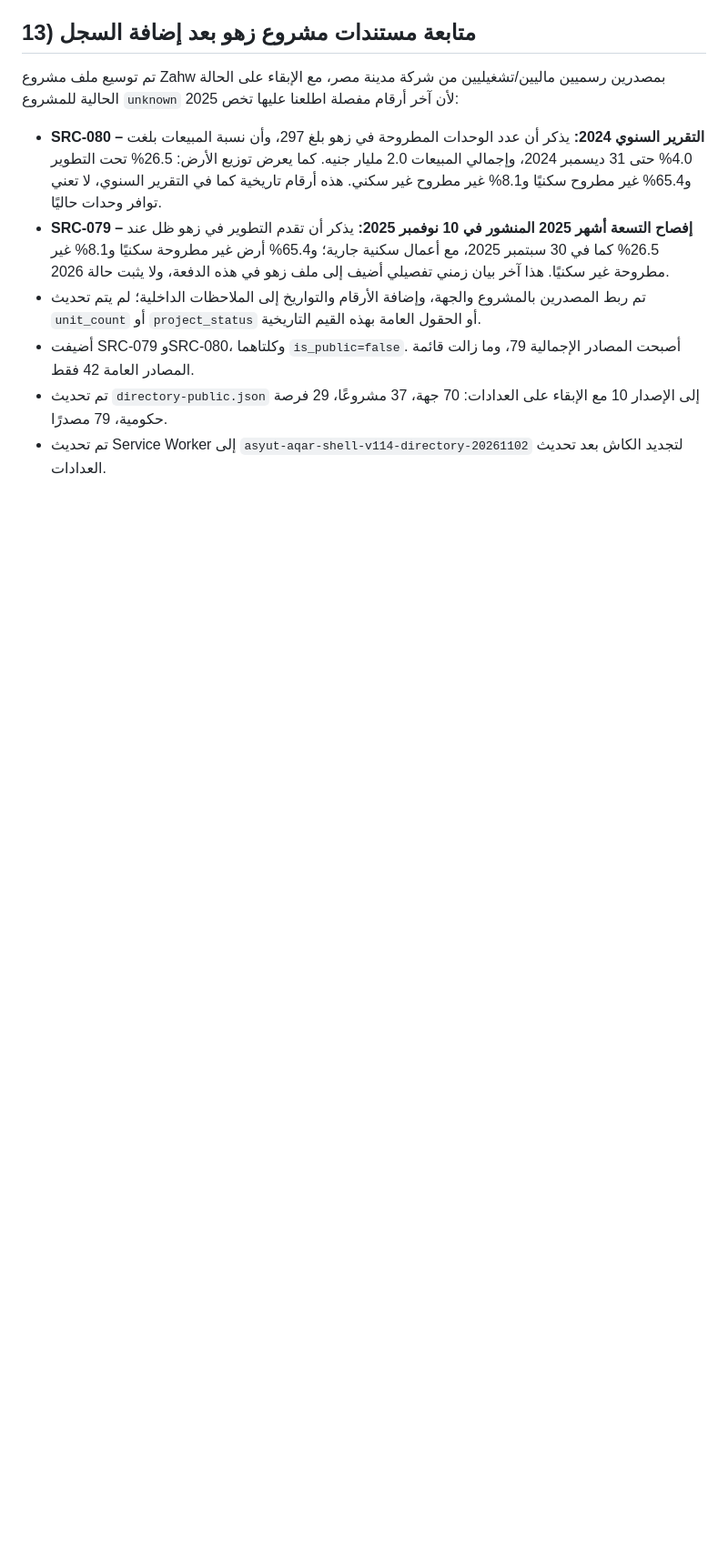
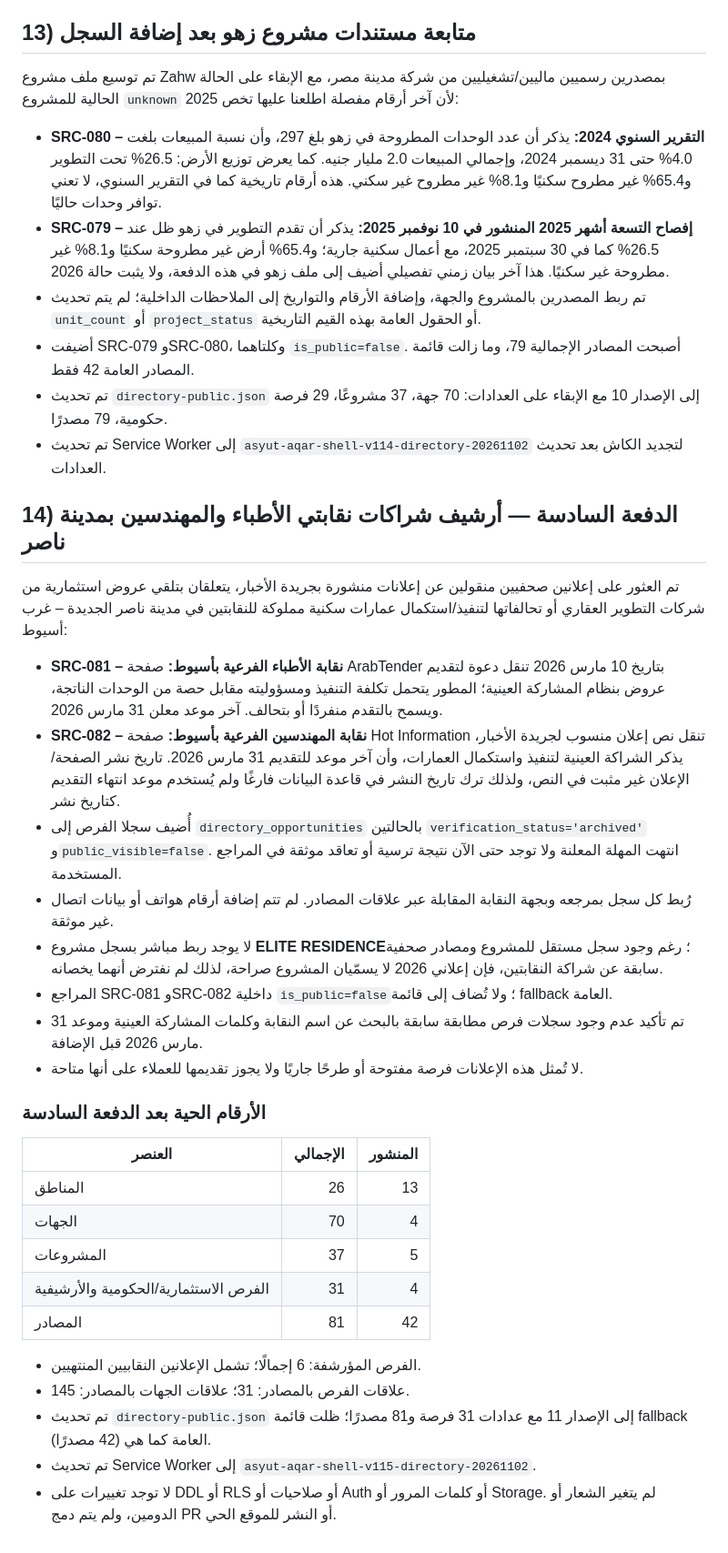
Before and after one commit to layan555914/layan_new, a Markdown page: DIRECTORY_RESEARCH_BATCH_20261102.md, the part around the change. Shown at 91% size. Drawn GitHub-style; blank space fills up the shorter version.

Commit message:
Document archived syndicate partnership research batch

```diff
--- a/DIRECTORY_RESEARCH_BATCH_20261102.md
+++ b/DIRECTORY_RESEARCH_BATCH_20261102.md
@@ -262,3 +262,32 @@
 - أضيفت SRC-079 وSRC-080، وكلتاهما `is_public=false`. أصبحت المصادر الإجمالية 79، وما زالت قائمة المصادر العامة 42 فقط.
 - تم تحديث `directory-public.json` إلى الإصدار 10 مع الإبقاء على العدادات: 70 جهة، 37 مشروعًا، 29 فرصة حكومية، 79 مصدرًا.
 - تم تحديث Service Worker إلى `asyut-aqar-shell-v114-directory-20261102` لتجديد الكاش بعد تحديث العدادات.
+
+
+## 14) الدفعة السادسة — أرشيف شراكات نقابتي الأطباء والمهندسين بمدينة ناصر
+
+تم العثور على إعلانين صحفيين منقولين عن إعلانات منشورة بجريدة الأخبار، يتعلقان بتلقي عروض استثمارية من شركات التطوير العقاري أو تحالفاتها لتنفيذ/استكمال عمارات سكنية مملوكة للنقابتين في مدينة ناصر الجديدة – غرب أسيوط:
+
+- **SRC-081 – نقابة الأطباء الفرعية بأسيوط:** صفحة ArabTender بتاريخ 10 مارس 2026 تنقل دعوة لتقديم عروض بنظام المشاركة العينية؛ المطور يتحمل تكلفة التنفيذ ومسؤوليته مقابل حصة من الوحدات الناتجة، ويسمح بالتقدم منفردًا أو بتحالف. آخر موعد معلن 31 مارس 2026.
+- **SRC-082 – نقابة المهندسين الفرعية بأسيوط:** صفحة Hot Information تنقل نص إعلان منسوب لجريدة الأخبار، يذكر الشراكة العينية لتنفيذ واستكمال العمارات، وأن آخر موعد للتقديم 31 مارس 2026. تاريخ نشر الصفحة/الإعلان غير مثبت في النص، ولذلك ترك تاريخ النشر في قاعدة البيانات فارغًا ولم يُستخدم موعد انتهاء التقديم كتاريخ نشر.
+- أُضيف سجلا الفرص إلى `directory_opportunities` بالحالتين `verification_status='archived'` و`public_visible=false`. انتهت المهلة المعلنة ولا توجد حتى الآن نتيجة ترسية أو تعاقد موثقة في المراجع المستخدمة.
+- رُبط كل سجل بمرجعه وبجهة النقابة المقابلة عبر علاقات المصادر. لم تتم إضافة أرقام هواتف أو بيانات اتصال غير موثقة.
+- لا يوجد ربط مباشر بسجل مشروع **ELITE RESIDENCE**؛ رغم وجود سجل مستقل للمشروع ومصادر صحفية سابقة عن شراكة النقابتين، فإن إعلاني 2026 لا يسمّيان المشروع صراحة، لذلك لم نفترض أنهما يخصانه.
+- المراجع SRC-081 وSRC-082 داخلية `is_public=false`؛ ولا تُضاف إلى قائمة fallback العامة.
+- تم تأكيد عدم وجود سجلات فرص مطابقة سابقة بالبحث عن اسم النقابة وكلمات المشاركة العينية وموعد 31 مارس 2026 قبل الإضافة.
+- لا تُمثل هذه الإعلانات فرصة مفتوحة أو طرحًا جاريًا ولا يجوز تقديمها للعملاء على أنها متاحة.
+
+### الأرقام الحية بعد الدفعة السادسة
+| العنصر | الإجمالي | المنشور |
+|---|---:|---:|
+| المناطق | 26 | 13 |
+| الجهات | 70 | 4 |
+| المشروعات | 37 | 5 |
+| الفرص الاستثمارية/الحكومية والأرشيفية | 31 | 4 |
+| المصادر | 81 | 42 |
+
+- الفرص المؤرشفة: 6 إجمالًا؛ تشمل الإعلانين النقابيين المنتهيين.
+- علاقات الفرص بالمصادر: 31؛ علاقات الجهات بالمصادر: 145.
+- تم تحديث `directory-public.json` إلى الإصدار 11 مع عدادات 31 فرصة و81 مصدرًا؛ ظلت قائمة fallback العامة كما هي (42 مصدرًا).
+- تم تحديث Service Worker إلى `asyut-aqar-shell-v115-directory-20261102`.
+- لا توجد تغييرات على DDL أو RLS أو صلاحيات أو Auth أو كلمات المرور أو Storage. لم يتغير الشعار أو الدومين، ولم يتم دمج PR أو النشر للموقع الحي.
```
